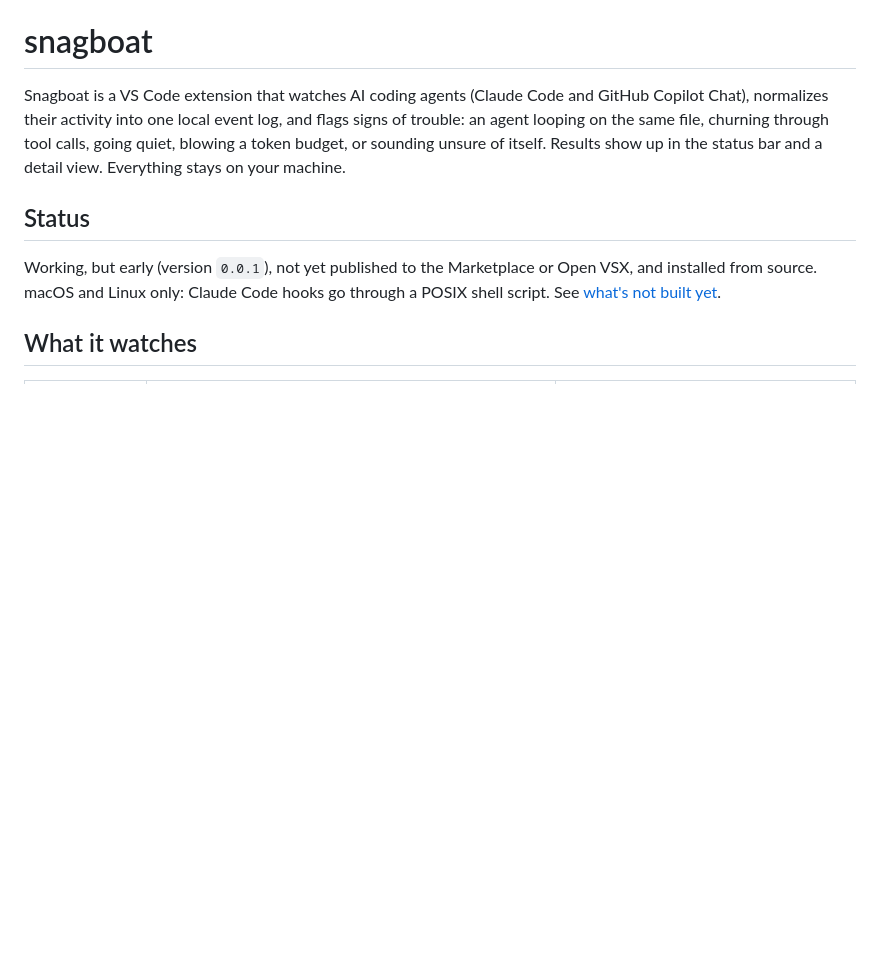
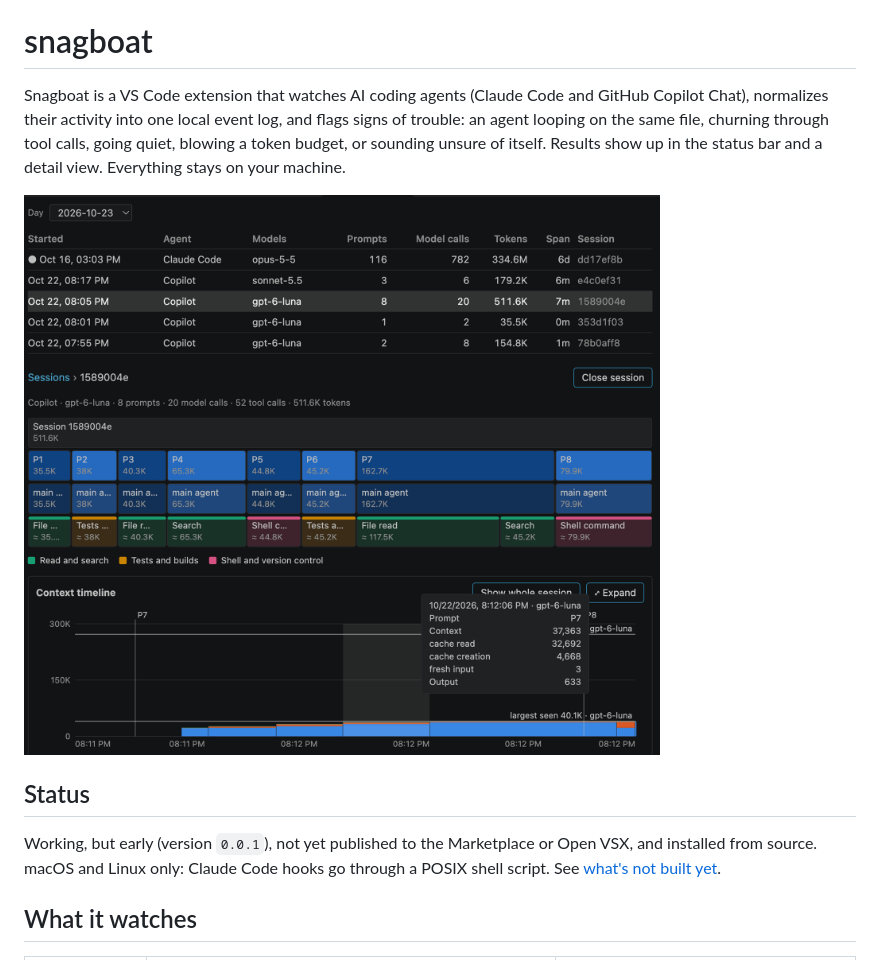
Before and after one commit to DChristianson/snagboat, a Markdown page: README.md, the part around the change. Drawn GitHub-style; pictures changed too: docs/images/sessions-tab.png (added); blank space fills up the shorter version.

Commit message:
Add a Sessions tab screenshot to the README (#8)
Co-authored-by: Claude Opus 5.5 <noreply@anthropic.com>

```diff
--- a/README.md
+++ b/README.md
@@ -1,6 +1,8 @@
 # snagboat
 
 Snagboat is a VS Code extension that watches AI coding agents (Claude Code and GitHub Copilot Chat), normalizes their activity into one local event log, and flags signs of trouble: an agent looping on the same file, churning through tool calls, going quiet, blowing a token budget, or sounding unsure of itself. Results show up in the status bar and a detail view. Everything stays on your machine.
+
+![The Sessions tab: a Copilot session's turn tree, split by prompt, agent, and tool category, above its context timeline](docs/images/sessions-tab.png)
 
 ## Status
 
```
